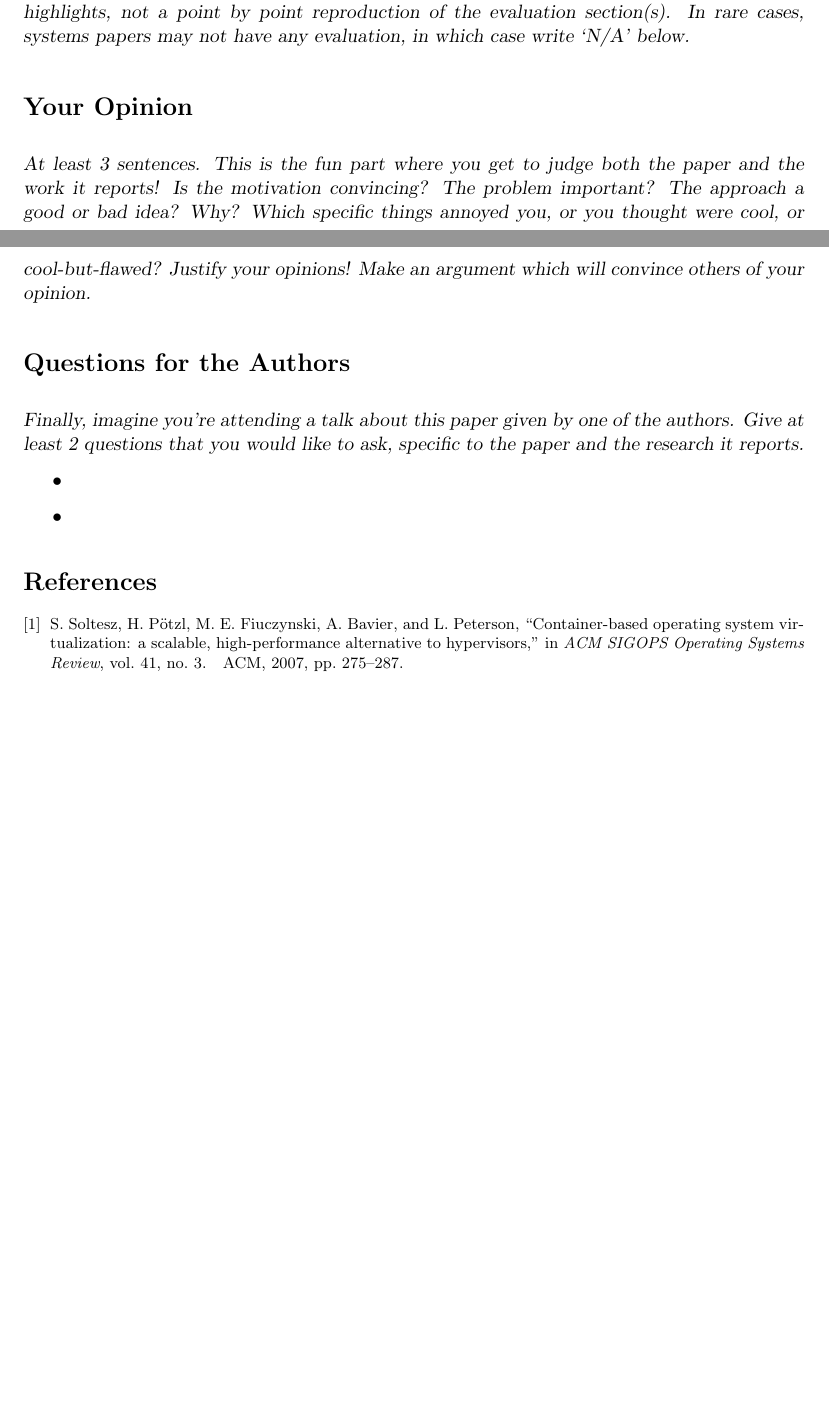
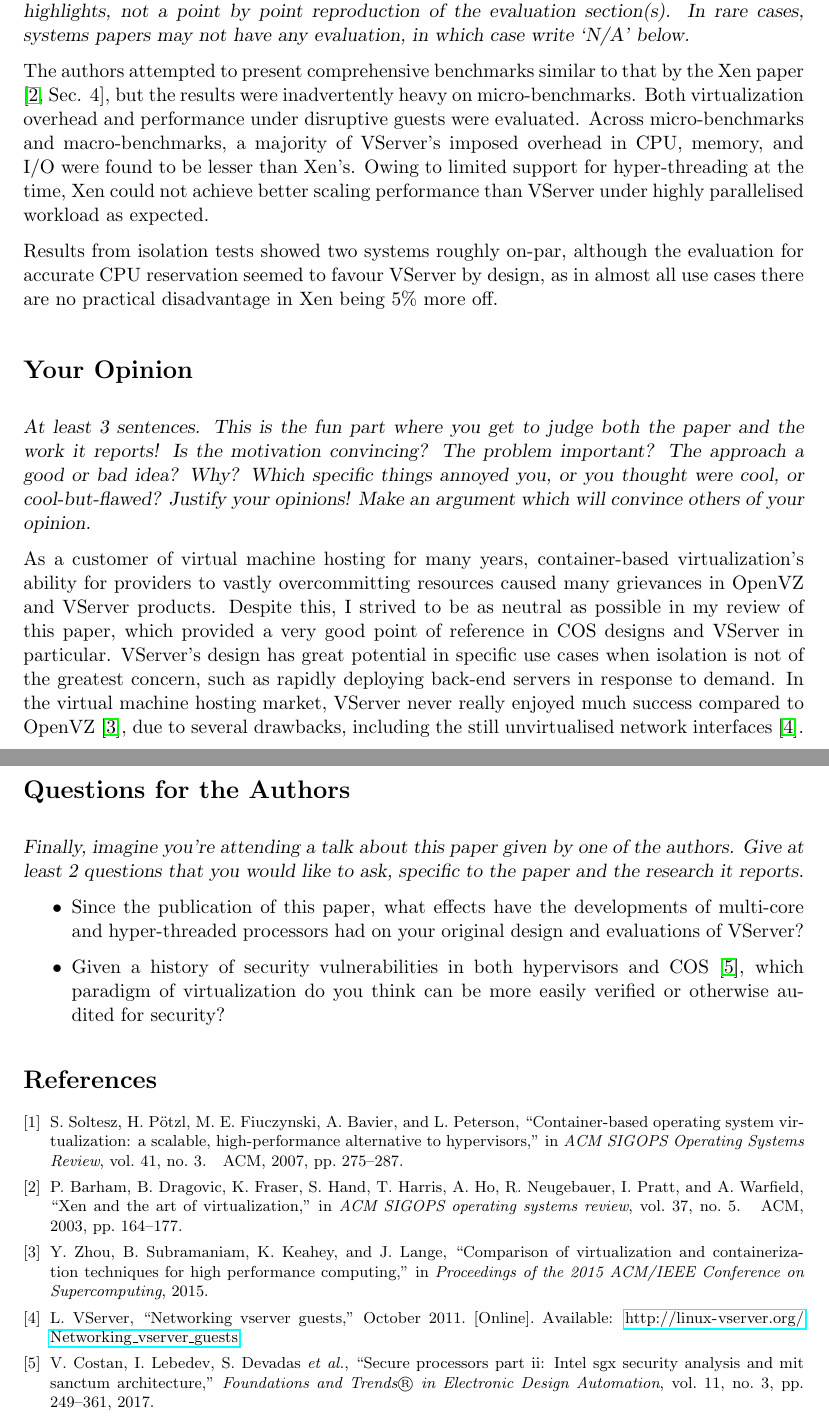
Before and after one commit to chongyangshi/R01, a LaTeX document (Week2/vserver.tex, which reads Week2/week2.bib): two parts of pages 2 and 3 of 3 before the commit and two parts of pages 3 and 4 of 4 after it, joined at a grey line, cut so that both start at the same text, the shorter picture padded with empty space. The pictures show the PDF file Week2/vserver.pdf that the author committed with the source.

Commit message:
Week 2 done, to be proofread.

```diff
--- a/Week2/vserver.tex
+++ b/Week2/vserver.tex
@@ -46,20 +51,23 @@
 \textsl{3--4 sentences. How do they evaluate their work? What questions does their evaluation set out to answer? What does their evaluation say about the strengths and weaknesses of their system? What is your opinion of the strengths and weaknesses of the evaluation itself?  Give highlights, not a point by point reproduction of the evaluation section(s). In rare cases, systems papers may not have any evaluation, in which case write `N/A' below.}
 %% Type your text below
 
+The authors attempted to present comprehensive benchmarks similar to that by the Xen paper \cite[Sec. 4]{barham2003xen}, but the results were inadvertently heavy on micro-benchmarks. Both virtualization overhead and performance under disruptive guests were evaluated. Across micro-benchmarks and macro-benchmarks, a majority of VServer's imposed overhead in CPU, memory, and I/O were found to be lesser than Xen's. Owing to limited support for hyper-threading at the time, Xen could not achieve better scaling performance than VServer under highly parallelised workload as expected.
+
+Results from isolation tests showed two systems roughly on-par, although the evaluation for accurate CPU reservation seemed to favour VServer by design, as in almost all use cases there are no practical disadvantage in Xen being 5\% more off.
 
 \section*{Your Opinion}
 \textsl{At least 3 sentences. This is the fun part where you get to judge both the paper and the work it reports! Is the motivation convincing? The problem important? The approach a good or bad idea?  Why? Which specific things annoyed you, or you thought were cool, or cool-but-flawed? Justify your opinions! Make an argument which will convince others of your opinion.}
 %% Type your text below
 
+As a customer of virtual machine hosting for many years, container-based virtualization's ability for providers to vastly overcommitting resources caused many grievances in OpenVZ and VServer products. Despite this, I strived to be as neutral as possible in my review of this paper, which provided a very good point of reference in COS designs and VServer in particular. VServer's design has great potential in specific use cases when isolation is not of the greatest concern, such as rapidly deploying back-end servers in response to demand. In the virtual machine hosting market, VServer never really enjoyed much success compared to OpenVZ \cite{zhou2015comparison}, due to several drawbacks, including the still unvirtualised network interfaces \cite{vservernetwork}.
 
 \section*{Questions for the Authors}
 \textsl{Finally, imagine you're attending a talk about this paper given by one of the authors. Give at least 2 questions that you would like to ask, specific to the paper and the research it reports.}
-
 %% Type your text below
 
 \begin{itemize}
-	\item
-	\item
+	\item Since the publication of this paper, what effects have the developments of multi-core and hyper-threaded processors had on your original design and evaluations of VServer?
+	\item Given a history of security vulnerabilities in both hypervisors and COS \cite{costan2017secure}, which paradigm of virtualization do you think can be more easily verified or otherwise audited for security?
 \end{itemize}
 
 \bibliographystyle{IEEEtran}
--- a/Week2/week2.bib
+++ b/Week2/week2.bib
@@ -9,0 +15,15 @@
+	Journal = {Foundations and Trends{\textregistered} in Electronic Design Automation},
+	Number = {3},
+	Pages = {249--361},
+	Publisher = {Now Publishers, Inc.},
+	Title = {Secure processors part II: Intel SGX security analysis and MIT sanctum architecture},
+	Volume = {11},
+	Year = {2017}}
+
+@inproceedings{zhou2015comparison,
+	Author = {Zhou, Yuyu and Subramaniam, Balaji and Keahey, Kate and Lange, John},
+	Booktitle = {Proceedings of the 2015 ACM/IEEE Conference on Supercomputing},
+	Date-Added = {2018-01-29 19:39:42 +0000},
+	Date-Modified = {2018-01-29 19:39:42 +0000},
+	Title = {Comparison of virtualization and containerization techniques for high performance computing},
+	Year = {2015}}
@@ -10,3 +36,8 @@
+	Month = {October},
+	Title = {Networking vserver guests},
+	Url = {http://linux-vserver.org/Networking_vserver_guests},
+	Urldate = {October 21, 2011},
+	Year = {2011}}
 
 @inproceedings{soltesz2007container,
 	Author = {Soltesz, Stephen and P{\"o}tzl, Herbert and Fiuczynski, Marc E and Bavier, Andy and Peterson, Larry},
```
Also changed, not shown: Week2/vserver.pdf, Week2/vserver.tex (5 more changed lines), Week2/week2.bib (13 more changed lines).
